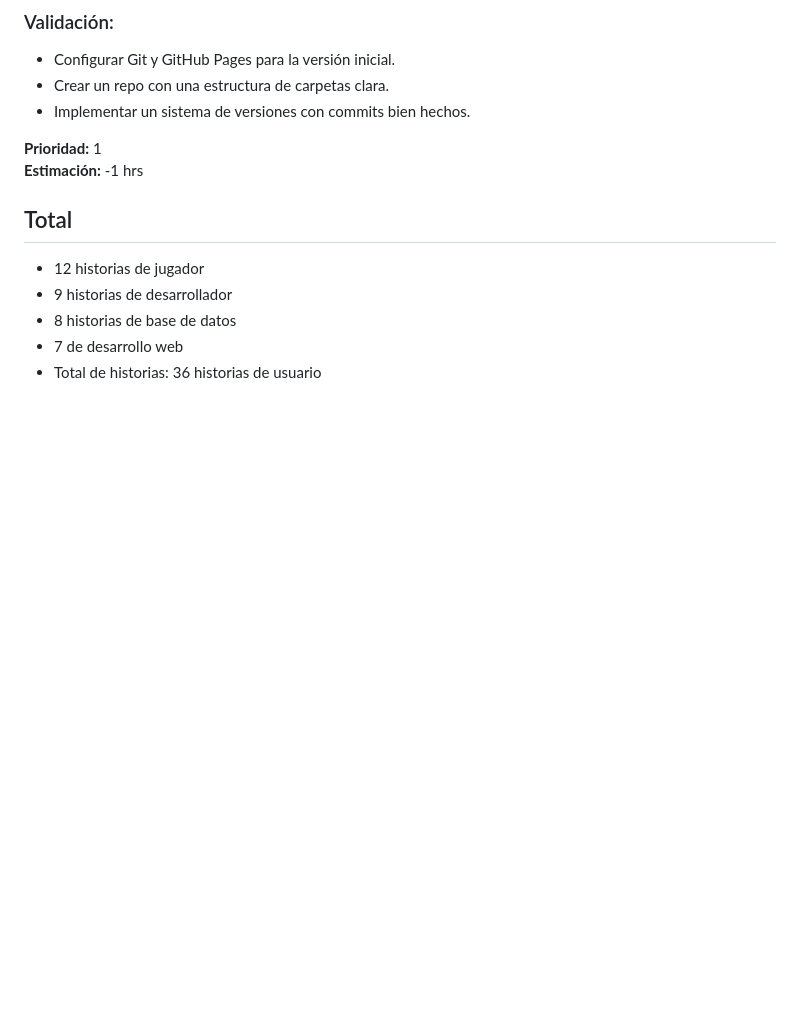
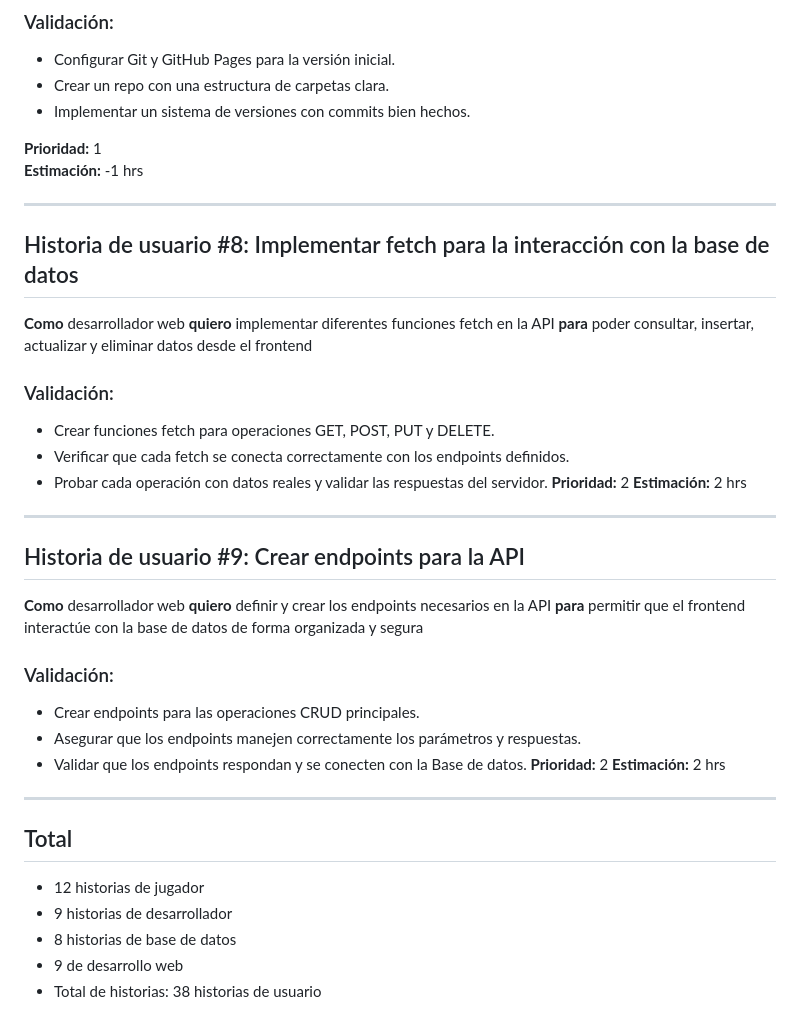
Before and after one commit to A01029829/TC2005B_Team3, a Markdown page: IngenieriaDeSoftware/HistoriasDeUsuario.md, the part around the change. Rendered like a GitHub page; blank space fills up the shorter version.

```diff
--- a/IngenieriaDeSoftware/HistoriasDeUsuario.md
+++ b/IngenieriaDeSoftware/HistoriasDeUsuario.md
@@ -612,9 +612,41 @@
 **Prioridad:** 1
 **Estimación:** -1 hrs
 
+---
+
+## Historia de usuario #8: Implementar fetch para la interacción con la base de datos
+
+**Como** desarrollador web
+**quiero** implementar diferentes funciones fetch en la API
+**para** poder consultar, insertar, actualizar y eliminar datos desde el frontend
+
+### Validación:
+- Crear funciones fetch para operaciones GET, POST, PUT y DELETE.
+- Verificar que cada fetch se conecta correctamente con los endpoints definidos.
+- Probar cada operación con datos reales y validar las respuestas del servidor.
+**Prioridad:** 2
+**Estimación:** 2 hrs
+
+---
+
+## Historia de usuario #9: Crear endpoints para la API
+
+**Como** desarrollador web
+**quiero** definir y crear los endpoints necesarios en la API
+**para** permitir que el frontend interactúe con la base de datos de forma organizada y segura
+
+### Validación:
+- Crear endpoints para las operaciones CRUD principales.
+- Asegurar que los endpoints manejen correctamente los parámetros y respuestas.
+- Validar que los endpoints respondan y se conecten con la Base de datos.
+**Prioridad:** 2
+**Estimación:** 2 hrs
+
+---
+
 ## Total
 - 12 historias de jugador
 - 9 historias de desarrollador
 - 8 historias de base de datos
-- 7 de desarrollo web
-- Total de historias: 36 historias de usuario
+- 9 de desarrollo web
+- Total de historias: 38 historias de usuario
```
